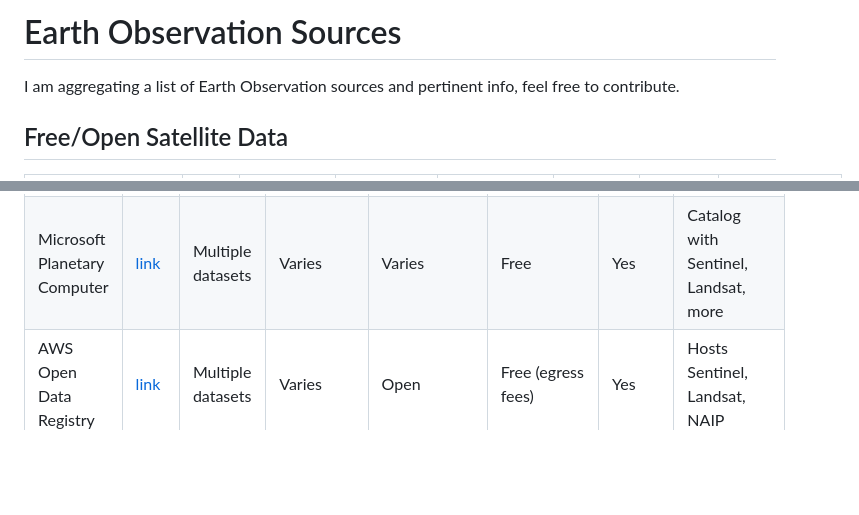
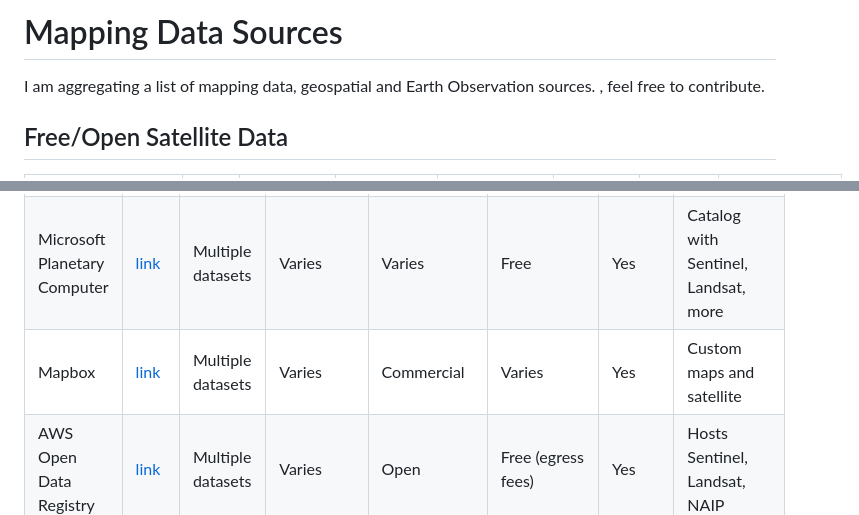
Before and after one commit to kevinbullock/EO-Satellites, a Markdown page: README.md, 2 parts joined by grey strips. Drawn GitHub-style; blank space fills up the shorter version.

Commit message:
Revise README to emphasize mapping data sources
Updated the README to reflect a broader focus on mapping data sources.

```diff
--- a/README.md
+++ b/README.md
@@ -1,6 +1,6 @@
-# Earth Observation Sources
+# Mapping Data Sources
 
-I am aggregating a list of Earth Observation sources and pertinent info, feel free to contribute.
+I am aggregating a list of mapping data, geospatial and Earth Observation sources. , feel free to contribute.
 
 ## Free/Open Satellite Data
 
@@ -63,6 +63,7 @@ I am aggregating a list of Earth Observation sources and pertinent info, feel fr
 |-------------|-----|-----------|------------|---------|------|------------|-------|
 | Google Earth Engine | [link](https://earthengine.google.com) | Analysis platform | Varies | Free for research/edu | Free (non-commercial) | Yes | Petabytes of data, cloud processing |
 | Microsoft Planetary Computer | [link](https://planetarycomputer.microsoft.com) | Multiple datasets | Varies | Varies | Free | Yes | Catalog with Sentinel, Landsat, more |
+| Mapbox | [link](https://docs.mapbox.com/api/guides/) | Multiple datasets | Varies | Commercial | Varies | Yes | Custom maps and satellite |
 | AWS Open Data Registry | [link](https://registry.opendata.aws) | Multiple datasets | Varies | Open | Free (egress fees) | Yes | Hosts Sentinel, Landsat, NAIP |
 | Radiant Earth MLHub | [link](https://mlhub.earth) | ML-ready datasets | Varies | Varies | Free | Yes | Training data for ML applications |
 
```
